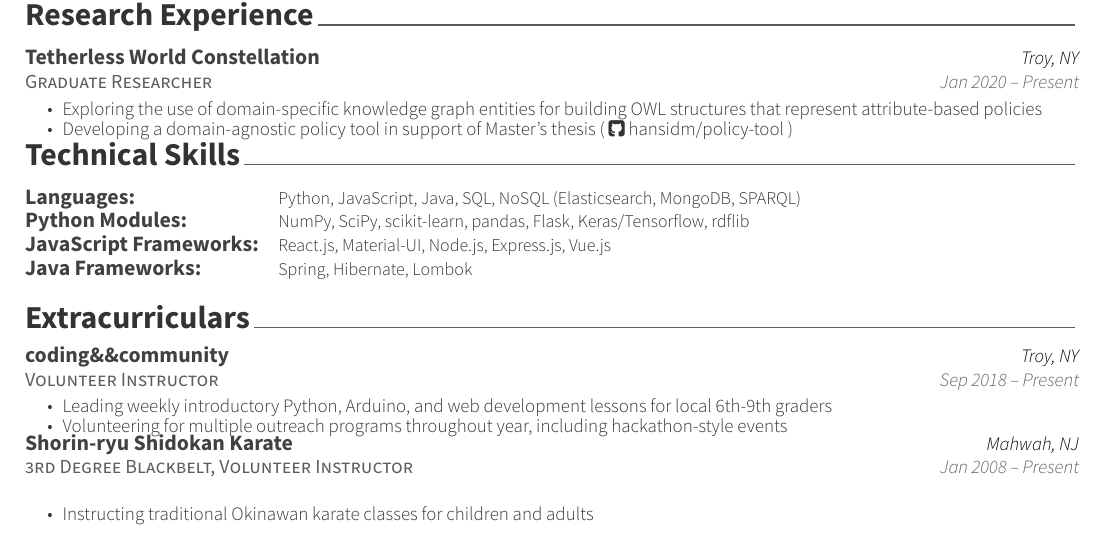
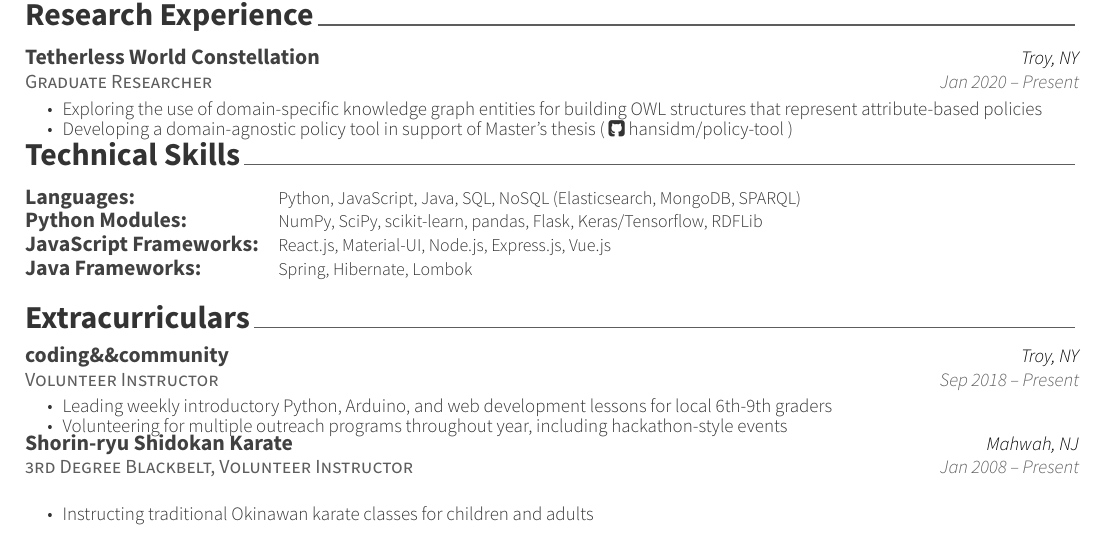
Before and after one commit to mdfalkow/my-resume, a LaTeX CV (resume.tex, which reads resume/skills.tex): part of the page, cut so that both start at the same text. Compiled offline with XeLaTeX.

Commit message:
update: fix skills

```diff
--- a/resume/skills.tex
+++ b/resume/skills.tex
@@ -14,7 +14,7 @@
 		% 	React.js, Material-UI, Node.js, Express.js, Vue\newline
 		% 	Spring Boot, Hibernate, Lombok
 		% }
-		\cvskill{Python Modules:}{NumPy, SciPy, scikit-learn, pandas, Flask, Keras/Tensorflow, rdflib}
+		\cvskill{Python Modules:}{NumPy, SciPy, scikit-learn, pandas, Flask, Keras/Tensorflow, RDFLib}
 		\cvskill{JavaScript Frameworks:}{React.js, Material-UI, Node.js, Express.js, Vue.js }
 		\cvskill{Java Frameworks:}{Spring, Hibernate, Lombok}
 	\end{cvskills}
```
Also changed, not shown: resume.pdf.
